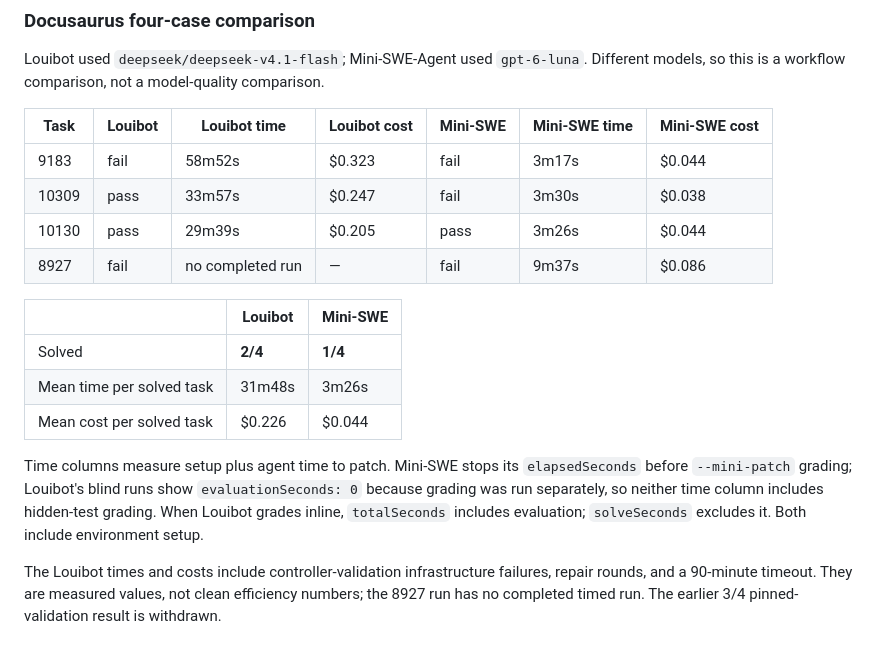
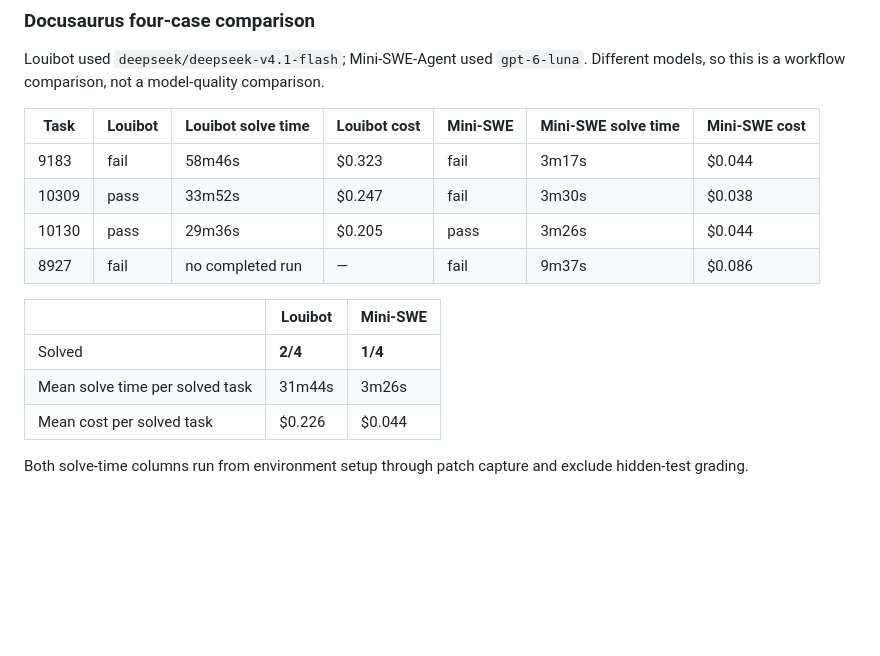
Before and after one commit to rkkautsar/louibot, a Markdown page: README.md, the part around the change. Drawn GitHub-style; blank space fills up the shorter version.

Commit message:
Align benchmark solve-time columns

```diff
--- a/README.md
+++ b/README.md
@@ -165,19 +165,17 @@ The separate [benchmark harness](benchmarks/README.md) runs isolated headless ca
 
 Louibot used `deepseek/deepseek-v4.1-flash`; Mini-SWE-Agent used `gpt-6-luna`. Different models, so this is a workflow comparison, not a model-quality comparison.
 
-| Task  | Louibot | Louibot time     | Louibot cost | Mini-SWE | Mini-SWE time | Mini-SWE cost |
-| ----- | ------- | ---------------- | ------------ | -------- | ------------- | ------------- |
-| 9183  | fail    | 58m52s           | $0.323       | fail     | 3m17s         | $0.044        |
-| 10309 | pass    | 33m57s           | $0.247       | fail     | 3m30s         | $0.038        |
-| 10130 | pass    | 29m39s           | $0.205       | pass     | 3m26s         | $0.044        |
-| 8927  | fail    | no completed run | —            | fail     | 9m37s         | $0.086        |
+| Task  | Louibot | Louibot solve time | Louibot cost | Mini-SWE | Mini-SWE solve time | Mini-SWE cost |
+| ----- | ------- | ------------------ | ------------ | -------- | ------------------- | ------------- |
+| 9183  | fail    | 58m46s             | $0.323       | fail     | 3m17s               | $0.044        |
+| 10309 | pass    | 33m52s             | $0.247       | fail     | 3m30s               | $0.038        |
+| 10130 | pass    | 29m36s             | $0.205       | pass     | 3m26s               | $0.044        |
+| 8927  | fail    | no completed run   | —            | fail     | 9m37s               | $0.086        |
 
-|                           | Louibot | Mini-SWE |
-| ------------------------- | ------- | -------- |
-| Solved                    | **2/4** | **1/4**  |
-| Mean time per solved task | 31m48s  | 3m26s    |
-| Mean cost per solved task | $0.226  | $0.044   |
+|                                 | Louibot | Mini-SWE |
+| ------------------------------- | ------- | -------- |
+| Solved                          | **2/4** | **1/4**  |
+| Mean solve time per solved task | 31m44s  | 3m26s    |
+| Mean cost per solved task       | $0.226  | $0.044   |
 
-Time columns measure setup plus agent time to patch. Mini-SWE stops its `elapsedSeconds` before `--mini-patch` grading; Louibot's blind runs show `evaluationSeconds: 0` because grading was run separately, so neither time column includes hidden-test grading. When Louibot grades inline, `totalSeconds` includes evaluation; `solveSeconds` excludes it. Both include environment setup.
-
-The Louibot times and costs include controller-validation infrastructure failures, repair rounds, and a 90-minute timeout. They are measured values, not clean efficiency numbers; the 8927 run has no completed timed run. The earlier 3/4 pinned-validation result is withdrawn.
+Both solve-time columns run from environment setup through patch capture and exclude hidden-test grading.
```
